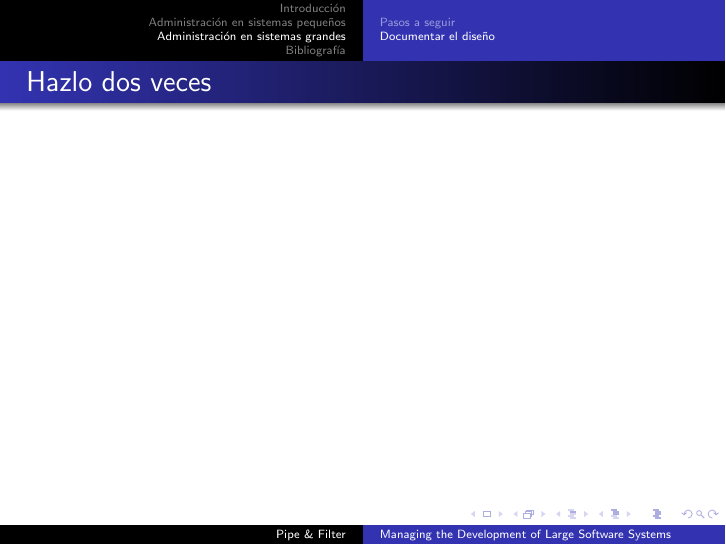
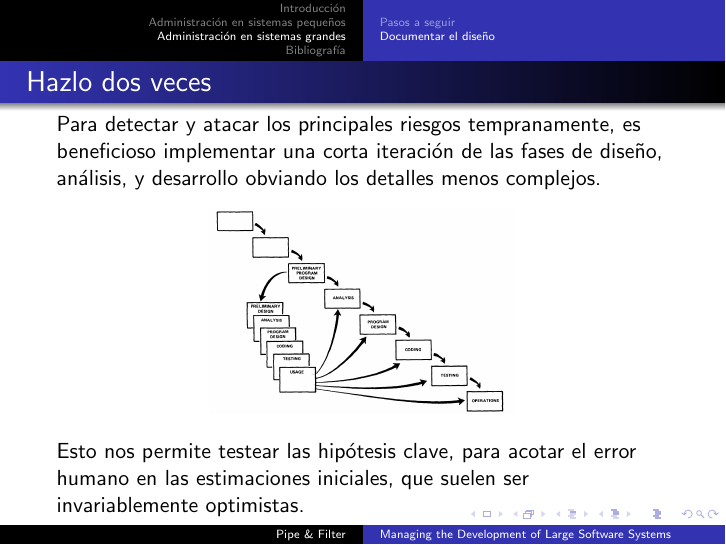
Before and after one commit to daleman/ing2, LaTeX slides (paper/paper_beamer.tex): page 8 of 11. Compiled offline with pdfLaTeX.

Commit message:
Esto es lo que hizo Nacho que es muy descriptivo y no necesita una descripción larga.

```diff
--- a/paper/paper_beamer.tex
+++ b/paper/paper_beamer.tex
@@ -110,10 +110,14 @@ Para hacer un proyecto más grande necesitamos:
 
 \subsubsection{Hazlo dos veces}
 \begin{frame}{Hazlo dos veces}
+Para detectar y atacar los principales riesgos tempranamente, es beneficioso implementar una corta iteración de las fases de diseño, análisis, y desarrollo obviando los detalles menos complejos.
 
-%begin{figure}[h]
-%\includegraphics[width=.3\textwidth]{figures/hazloDosVeces.png}
-%\end{figure}
+\begin{figure}
+\includegraphics[width=0.5\textwidth]{figures/hazloDosVeces.png}
+\end{figure}
+
+Esto nos permite testear las hipótesis clave, para acotar el error humano en las estimaciones iniciales, que suelen ser invariablemente optimistas.
+
 
 
 \end{frame}
```
